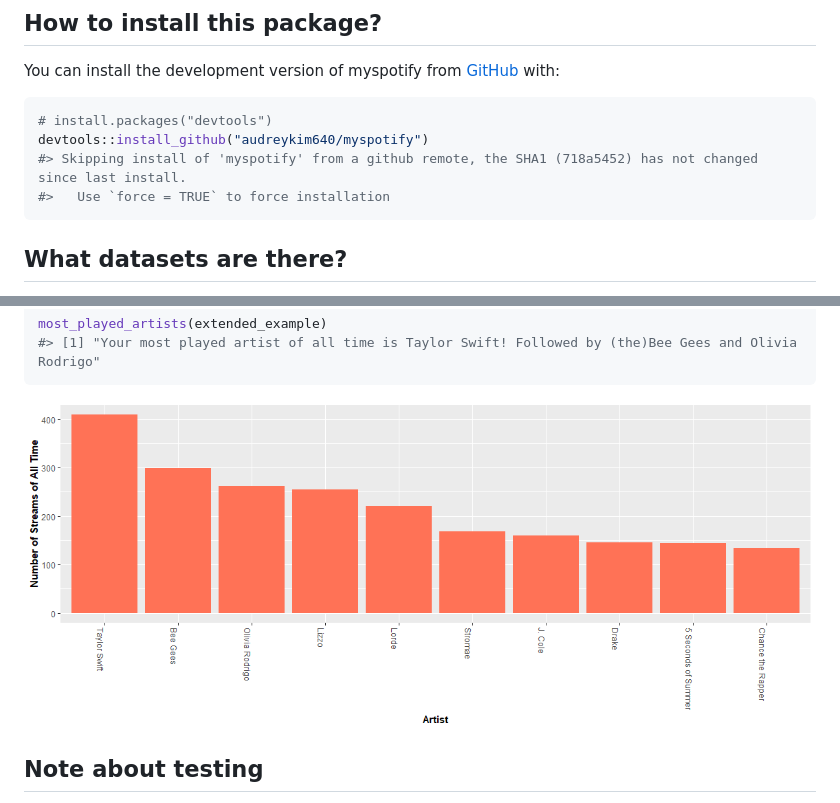
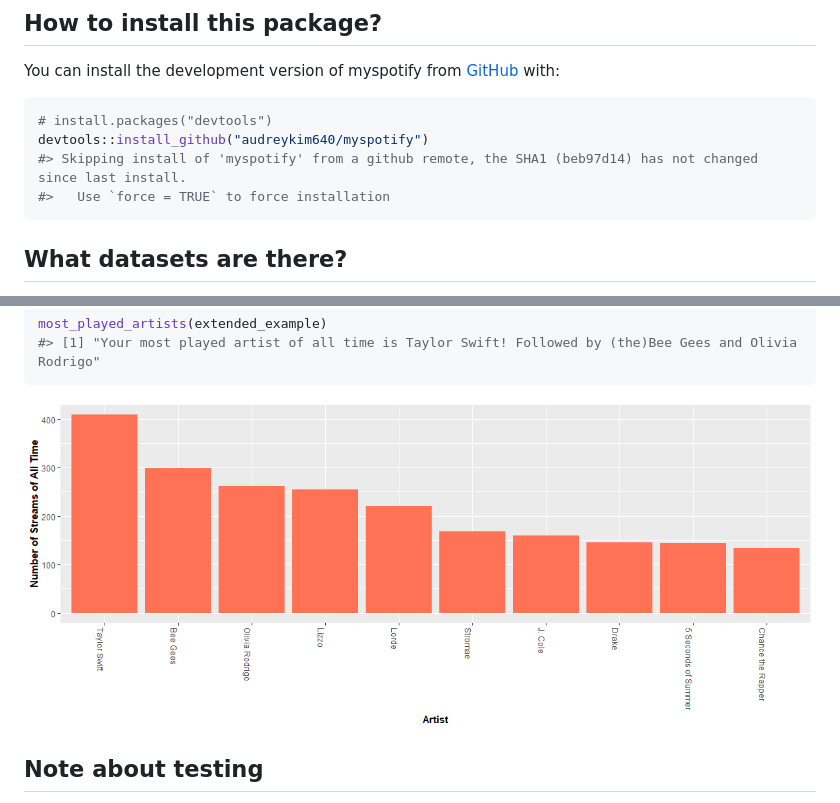
Before and after one commit to audreykim640/myspotify, a Markdown page: README.md, 2 parts joined by grey strips. Rendered like a GitHub page; pictures changed too: man/figures/README-examples_pt4-1.png (added).

````diff
--- a/README.md
+++ b/README.md
@@ -44,7 +44,7 @@ You can install the development version of myspotify from
 ``` r
 # install.packages("devtools")
 devtools::install_github("audreykim640/myspotify")
-#> Skipping install of 'myspotify' from a github remote, the SHA1 (718a5452) has not changed since last install.
+#> Skipping install of 'myspotify' from a github remote, the SHA1 (beb97d14) has not changed since last install.
 #>   Use `force = TRUE` to force installation
 ```
 
@@ -122,7 +122,7 @@ most_played_artists(extended_example)
 #> [1] "Your most played artist of all time is Taylor Swift! Followed by (the)Bee Gees and Olivia Rodrigo"
 ```
 
-<img src="man/figures/README-examples pt-1.png" width="100%" />
+<img src="man/figures/README-examples_pt4-1.png" width="100%" />
 
 ## Note about testing
 
````
Also changed, not shown: other parts of README.md (+5 -5 lines), man/figures/README-examples_pt1-1.png (added), man/figures/README-examples_pt1-2.png (added), man/figures/README-examples_pt2-1.png (added), 1 other file.
